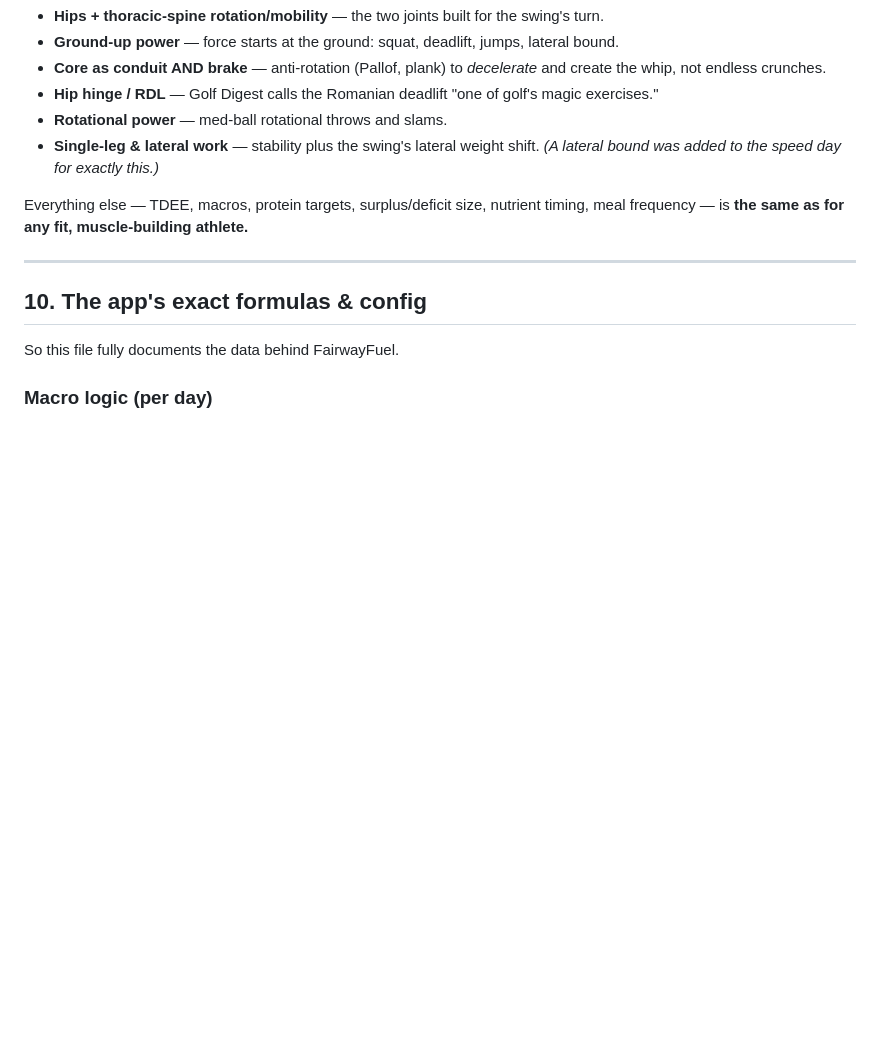
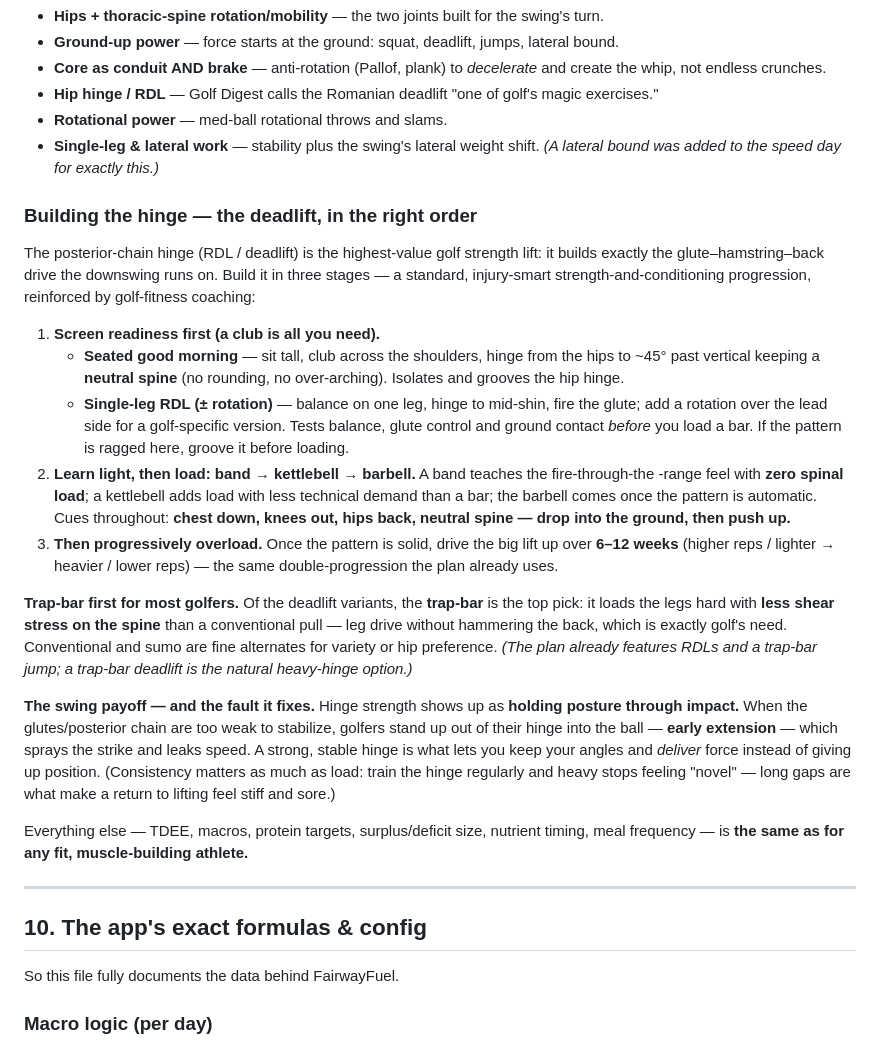
Before and after one commit to forgerperformanceco/golf-fitness, a Markdown page: NUTRITION-AND-TRAINING-REFERENCE.md, the part around the change. Rendered like a GitHub page; blank space fills up the shorter version.

Commit message:
Docs: add the hinge/deadlift build (screens, load ladder, trap-bar)
Adds a "Building the hinge" subsection to the golf-strength selection in
NUTRITION-AND-TRAINING-REFERENCE: readiness screens (seated good morning,
single-leg RDL +/- rotation), the band -> kettlebell -> barbell learning
ladder, trap-bar-first for reduced spinal shear, then progressive overload,
and early extension as the swing fault a strong hinge fixes. Standard,
de-branded strength-and-conditioning synthesis; no competitor material or
naming reproduced.

Co-Authored-By: Claude Opus 4.8 <noreply@anthropic.com>
Claude-Session: https://claude.ai/code/session_01H8CkzCVe5VqJM9iDQ87F6d

```diff
--- a/NUTRITION-AND-TRAINING-REFERENCE.md
+++ b/NUTRITION-AND-TRAINING-REFERENCE.md
@@ -355,6 +355,41 @@ Par4Success) converge on the same priorities — which this program already cove
 - **Single-leg & lateral work** — stability plus the swing's lateral weight shift. *(A lateral
   bound was added to the speed day for exactly this.)*
 
+### Building the hinge — the deadlift, in the right order
+The posterior-chain hinge (RDL / deadlift) is the highest-value golf strength lift: it builds
+exactly the glute–hamstring–back drive the downswing runs on. Build it in three stages — a
+standard, injury-smart strength-and-conditioning progression, reinforced by golf-fitness
+coaching:
+
+1. **Screen readiness first (a club is all you need).**
+   - **Seated good morning** — sit tall, club across the shoulders, hinge from the hips to ~45°
+     past vertical keeping a **neutral spine** (no rounding, no over-arching). Isolates and
+     grooves the hip hinge.
+   - **Single-leg RDL (± rotation)** — balance on one leg, hinge to mid-shin, fire the glute;
+     add a rotation over the lead side for a golf-specific version. Tests balance, glute
+     control and ground contact *before* you load a bar. If the pattern is ragged here, groove
+     it before loading.
+2. **Learn light, then load: band → kettlebell → barbell.** A band teaches the fire-through-the
+   -range feel with **zero spinal load**; a kettlebell adds load with less technical demand than
+   a bar; the barbell comes once the pattern is automatic. Cues throughout: **chest down, knees
+   out, hips back, neutral spine — drop into the ground, then push up.**
+3. **Then progressively overload.** Once the pattern is solid, drive the big lift up over
+   **6–12 weeks** (higher reps / lighter → heavier / lower reps) — the same double-progression
+   the plan already uses.
+
+**Trap-bar first for most golfers.** Of the deadlift variants, the **trap-bar** is the top
+pick: it loads the legs hard with **less shear stress on the spine** than a conventional pull —
+leg drive without hammering the back, which is exactly golf's need. Conventional and sumo are
+fine alternates for variety or hip preference. *(The plan already features RDLs and a trap-bar
+jump; a trap-bar deadlift is the natural heavy-hinge option.)*
+
+**The swing payoff — and the fault it fixes.** Hinge strength shows up as **holding posture
+through impact.** When the glutes/posterior chain are too weak to stabilize, golfers stand up
+out of their hinge into the ball — **early extension** — which sprays the strike and leaks
+speed. A strong, stable hinge is what lets you keep your angles and *deliver* force instead of
+giving up position. (Consistency matters as much as load: train the hinge regularly and heavy
+stops feeling "novel" — long gaps are what make a return to lifting feel stiff and sore.)
+
 Everything else — TDEE, macros, protein targets, surplus/deficit size, nutrient timing,
 meal frequency — is **the same as for any fit, muscle-building athlete.**
 
```
